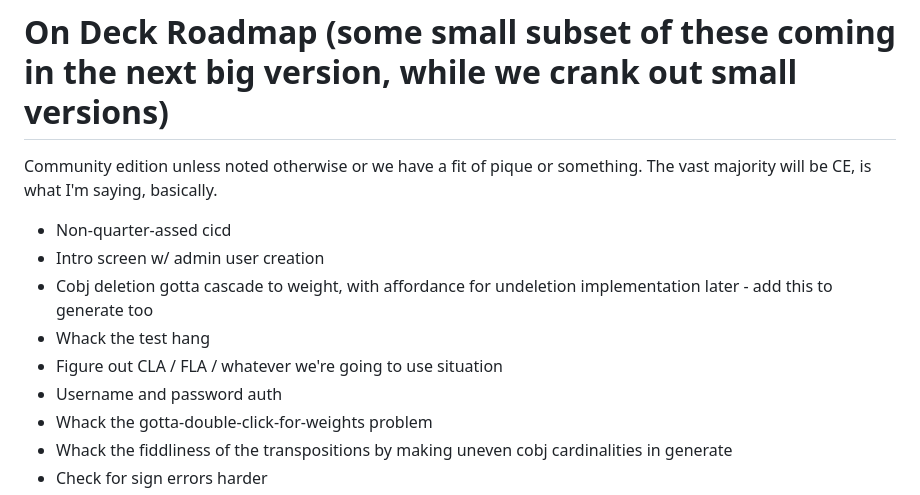
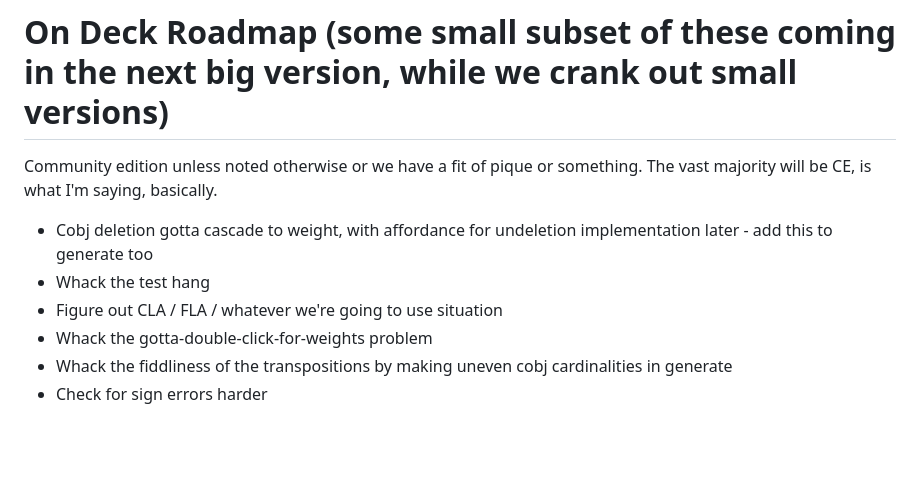
Before and after one commit to howonlee/mertonon, a Markdown page: docs/roadmap.md, the part around the change. Rendered like a GitHub page; blank space fills up the shorter version.

```diff
--- a/docs/roadmap.md
+++ b/docs/roadmap.md
@@ -2,12 +2,9 @@
 
 Community edition unless noted otherwise or we have a fit of pique or something. The vast majority will be CE, is what I'm saying, basically.
 
-- Non-quarter-assed cicd
-- Intro screen w/ admin user creation
 - Cobj deletion gotta cascade to weight, with affordance for undeletion implementation later - add this to generate too
 - Whack the test hang
 - Figure out CLA / FLA / whatever we're going to use situation
-- Username and password auth
 - Whack the gotta-double-click-for-weights problem
 - Whack the fiddliness of the transpositions by making uneven cobj cardinalities in generate
 - Check for sign errors harder
```
Also changed, not shown: docs/v0_1_roadmap.md (added, +11 -0 lines).
